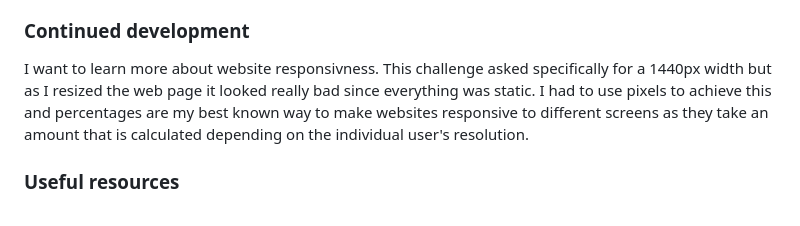
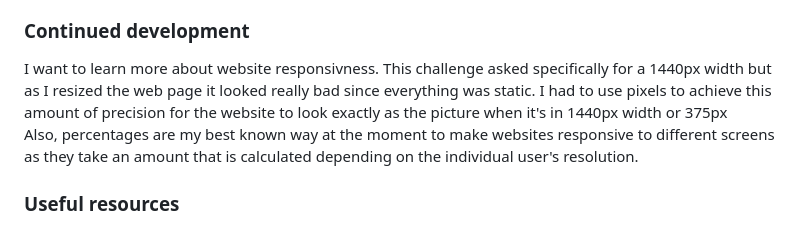
Before and after one commit to anasolomon/hubble, a Markdown page: README.md, the part around the change. Rendered like a GitHub page.

```diff
--- a/README.md
+++ b/README.md
@@ -83,7 +83,8 @@ Also, in the body I used an svg file as the background image, which is something
 
 ### Continued development
 
-I want to learn more about website responsivness. This challenge asked specifically for a 1440px width but as I resized the web page it looked really bad since everything was static. I had to use pixels to achieve this and percentages are my best known way to make websites responsive to different screens as they take an amount that is calculated depending on the individual user's resolution.
+I want to learn more about website responsivness. This challenge asked specifically for a 1440px width but as I resized the web page it looked really bad since everything was static. I had to use pixels to achieve this amount of precision for the website to look exactly as the picture when it's in 1440px width or 375px
+Also, percentages are my best known way at the moment to make websites responsive to different screens as they take an amount that is calculated depending on the individual user's resolution.
 
 ### Useful resources
 
```
